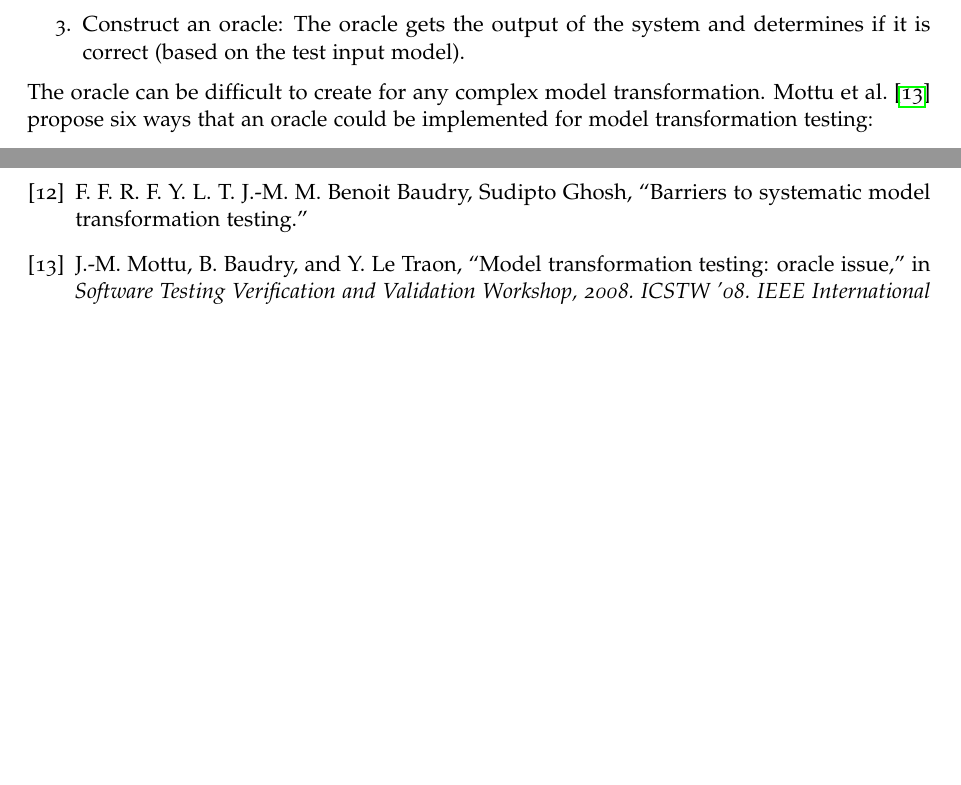
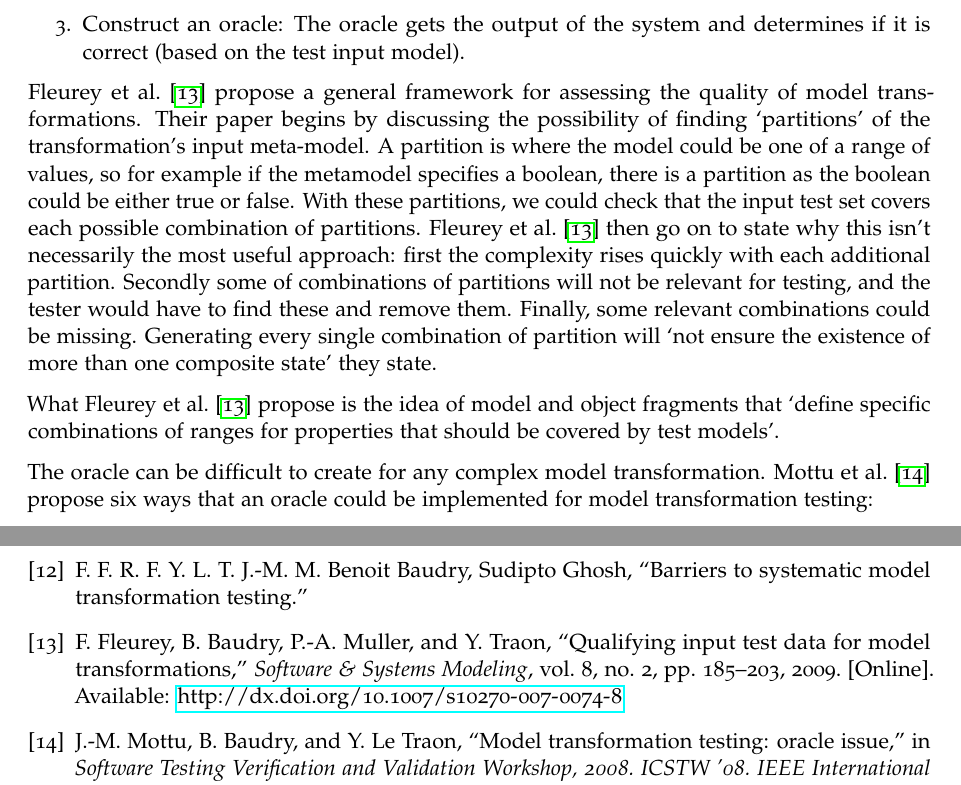
Before and after one commit to thomasw234/tww503_pwe, a LaTeX thesis (main.tex, which reads litreview.tex): two parts of pages 22 and 23 of 24, joined at a grey line, cut so that both start at the same text, the shorter picture padded with empty space. Compiled offline with pdfLaTeX.

Commit message:
More about model transformation testing

```diff
--- a/litreview.tex
+++ b/litreview.tex
@@ -193,7 +193,9 @@ EuGENia is a model transformation written in ETL. It takes an Ecore metamodel as
 	\item Construct an oracle: The oracle gets the output of the system and determines if it is correct (based on the test input model).
 \end{enumerate}
 
-%ToDo: Write about quality of model testing here
+\citet{fleureyMTInputs} propose a general framework for assessing the quality of model transformations. Their paper begins by discussing the possibility of finding `partitions' of the transformation's input meta-model. A partition is where the model could be one of a range of values, so for example if the metamodel specifies a boolean, there is a partition as the boolean could be either true or false. With these partitions, we could check that the input test set covers each possible combination of partitions. \citet{fleureyMTInputs} then go on to state why this isn't necessarily the most useful approach: first the complexity rises quickly with each additional partition. Secondly some of combinations of partitions will not be relevant for testing, and the tester would have to find these and remove them. Finally, some relevant combinations could be missing. Generating every single combination of partition will `not ensure the existence of more than one composite state' they state.
+
+What \citet{fleureyMTInputs} propose is the idea of model and object fragments that `define specific combinations of ranges for properties that should be covered by test models'.
 
 The oracle can be difficult to create for any complex model transformation. \citet{mttOracleIssue} propose six ways that an oracle could be implemented for model transformation testing:
 
```
Also changed, not shown: bibliography.bib (+1 -1 lines).
